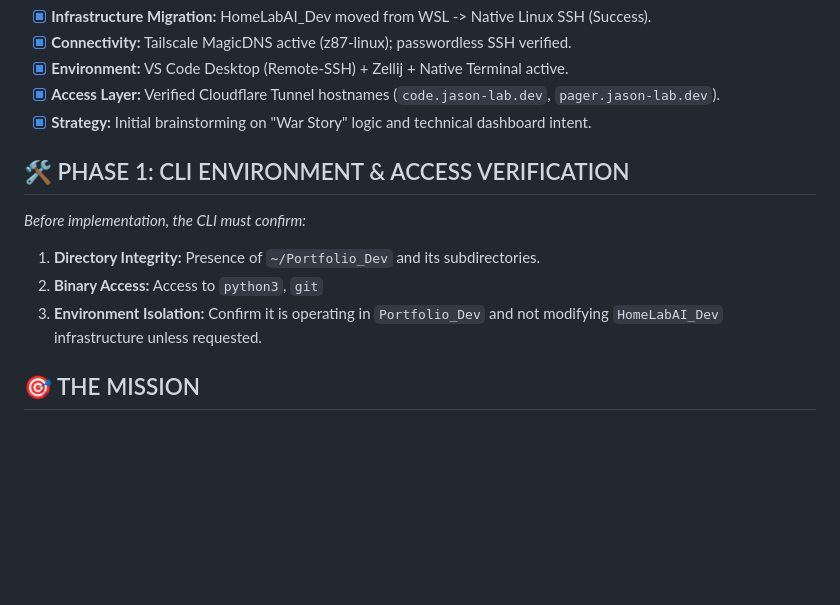
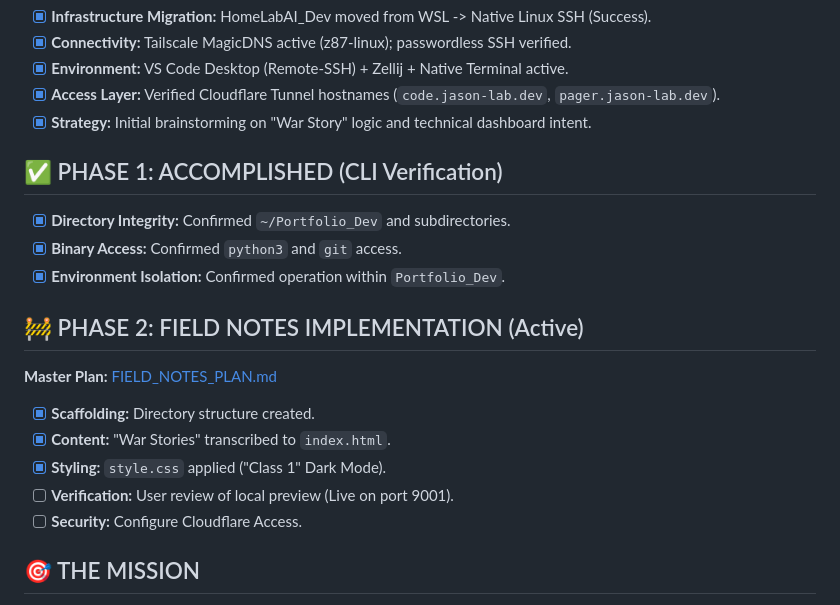
Before and after one commit to kEnder242/Portfolio_Dev, a Markdown page: GEMINI.md, the part around the change. GitHub-like rendering; blank space fills up the shorter version.

Commit message:
docs: update GEMINI.md to reflect Phase 2 activation

```diff
--- a/GEMINI.md
+++ b/GEMINI.md
@@ -8,11 +8,18 @@
 - [x] **Access Layer:** Verified Cloudflare Tunnel hostnames (`code.jason-lab.dev`, `pager.jason-lab.dev`).
 - [x] **Strategy:** Initial brainstorming on "War Story" logic and technical dashboard intent.
 
-## 🛠️ PHASE 1: CLI ENVIRONMENT & ACCESS VERIFICATION
-*Before implementation, the CLI must confirm:*
-1. **Directory Integrity:** Presence of `~/Portfolio_Dev` and its subdirectories.
-2. **Binary Access:** Access to `python3`, `git`
-3. **Environment Isolation:** Confirm it is operating in `Portfolio_Dev` and not modifying `HomeLabAI_Dev` infrastructure unless requested.
+## ✅ PHASE 1: ACCOMPLISHED (CLI Verification)
+- [x] **Directory Integrity:** Confirmed `~/Portfolio_Dev` and subdirectories.
+- [x] **Binary Access:** Confirmed `python3` and `git` access.
+- [x] **Environment Isolation:** Confirmed operation within `Portfolio_Dev`.
+
+## 🚧 PHASE 2: FIELD NOTES IMPLEMENTATION (Active)
+**Master Plan:** [FIELD_NOTES_PLAN.md](./FIELD_NOTES_PLAN.md)
+- [x] **Scaffolding:** Directory structure created.
+- [x] **Content:** "War Stories" transcribed to `index.html`.
+- [x] **Styling:** `style.css` applied ("Class 1" Dark Mode).
+- [ ] **Verification:** User review of local preview (Live on port 9001).
+- [ ] **Security:** Configure Cloudflare Access.
 
 ## 🎯 THE MISSION
 To integrate the collection of technical notes and stories into a cohesive "Technical Dashboard." This is a full-spectrum integration—not a "best of" list. It must reflect the rigor of a Validation Engineer.
```
